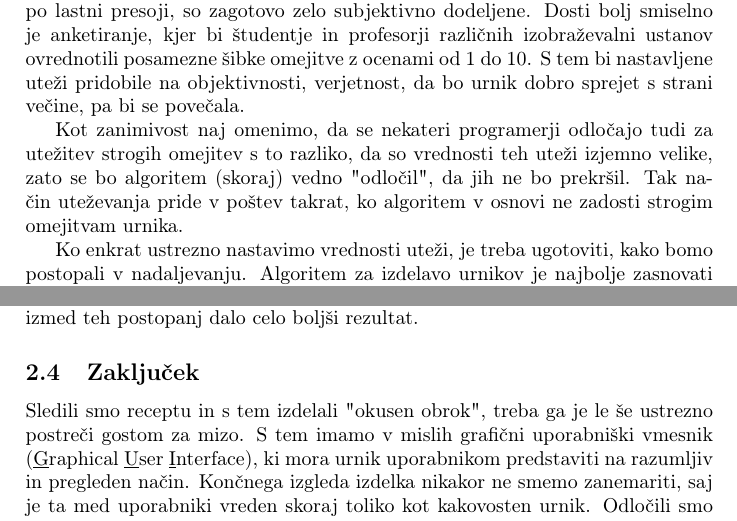
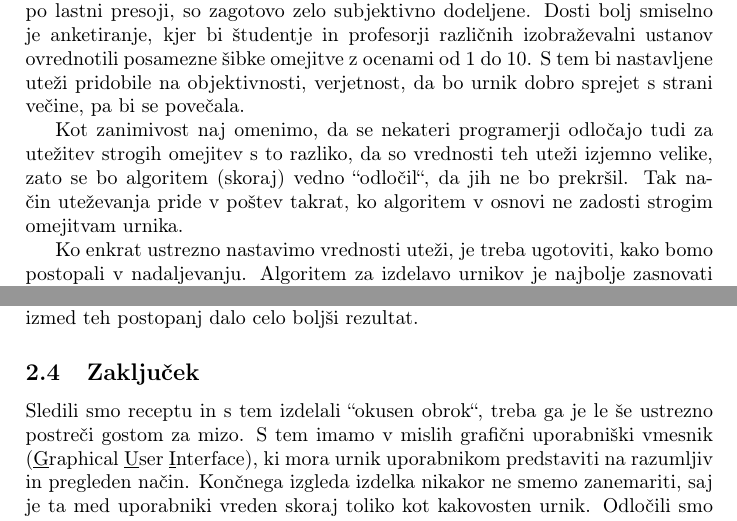
Before and after one commit to Janudi05/racunalniski-praktikum, a LaTeX paper (06-uvod-v-latex/urnik/urnik-narejen.tex): two parts of pages 4 and 9 of 9, joined at a grey line, cut so that both start at the same text. Compiled offline with pdfLaTeX.

Commit message:
Narejen urnik

```diff
--- a/06-uvod-v-latex/urnik/urnik-narejen.tex
+++ b/06-uvod-v-latex/urnik/urnik-narejen.tex
@@ -246,7 +246,7 @@ sprejet s strani večine, pa bi se povečala.
 
 Kot zanimivost naj omenimo, da se nekateri programerji odločajo tudi za utežitev strogih
 omejitev s to razliko, da so vrednosti teh uteži izjemno velike, zato se bo algoritem
-(skoraj) vedno "odločil", da jih ne bo prekršil. Tak način uteževanja pride v poštev
+(skoraj) vedno "'odločil"', da jih ne bo prekršil. Tak način uteževanja pride v poštev
 takrat, ko algoritem v osnovi ne zadosti strogim omejitvam urnika.
 
 Ko enkrat ustrezno nastavimo vrednosti uteži, je treba ugotoviti, kako bomo postopali
@@ -520,7 +520,7 @@ uporabili katero izmed tehnik - mogoče bi katero izmed teh postopanj dalo celo
 \subsection{Zaključek} % podrazdelek
 
 % V spodnjem odstavku naj bodo črke G, U in I v "Graphical User Interface" podčrtane.
-Sledili smo receptu in s tem izdelali "okusen obrok", treba ga je le še ustrezno postreči
+Sledili smo receptu in s tem izdelali "'okusen obrok"', treba ga je le še ustrezno postreči
 gostom za mizo. S tem imamo v mislih grafični uporabniški vmesnik (\underline{G}raphical
 \underline{U}ser \underline{I}nterface), ki mora urnik uporabnikom predstaviti na razumljiv in
 pregleden način. Končnega izgleda izdelka nikakor ne smemo zanemariti, saj je ta med uporabniki
```
